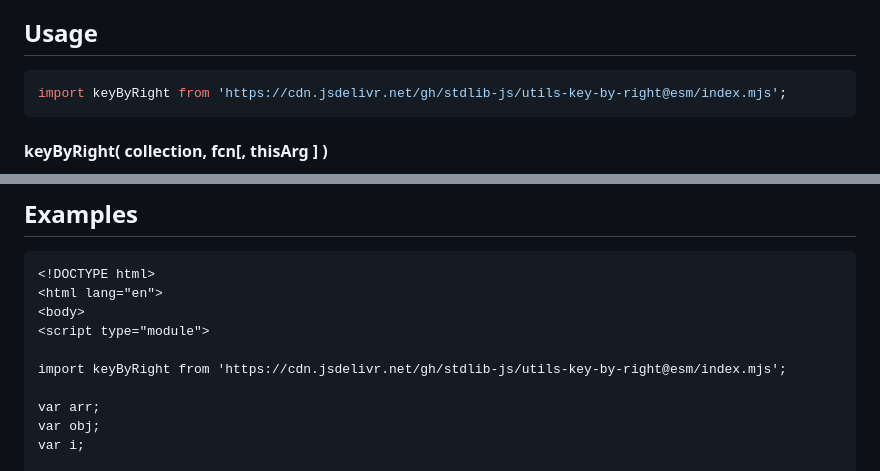
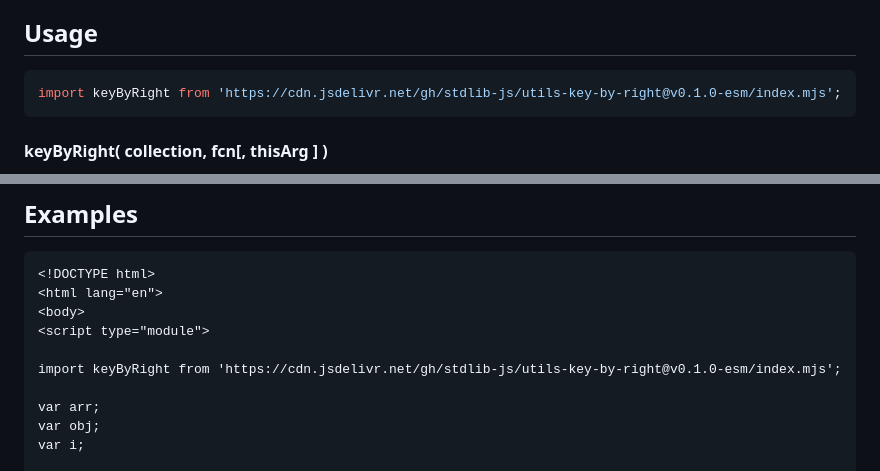
Before and after one commit to stdlib-js/utils-key-by-right, a Markdown page: README.md, 2 parts joined by grey strips. Drawn GitHub-style.

Commit message:
Update README.md for ESM bundle v0.1.0

````diff
--- a/README.md
+++ b/README.md
@@ -52,7 +52,7 @@ limitations under the License.
 ## Usage
 
 ```javascript
-import keyByRight from 'https://cdn.jsdelivr.net/gh/stdlib-js/utils-key-by-right@esm/index.mjs';
+import keyByRight from 'https://cdn.jsdelivr.net/gh/stdlib-js/utils-key-by-right@v0.1.0-esm/index.mjs';
 ```
 
 #### keyByRight( collection, fcn\[, thisArg ] )
@@ -135,7 +135,7 @@ var mean = context.sum / context.count;
 <body>
 <script type="module">
 
-import keyByRight from 'https://cdn.jsdelivr.net/gh/stdlib-js/utils-key-by-right@esm/index.mjs';
+import keyByRight from 'https://cdn.jsdelivr.net/gh/stdlib-js/utils-key-by-right@v0.1.0-esm/index.mjs';
 
 var arr;
 var obj;
````
